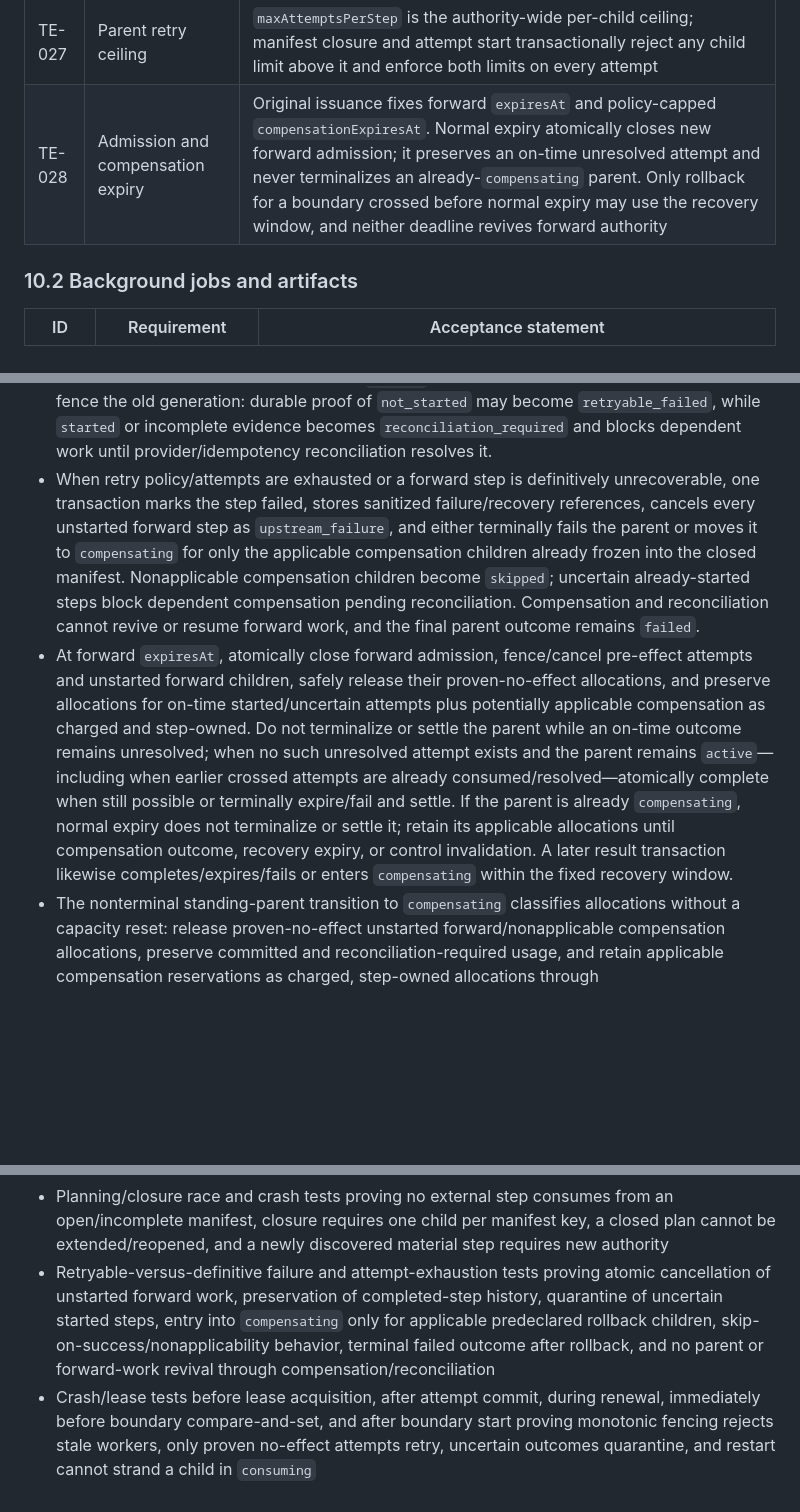
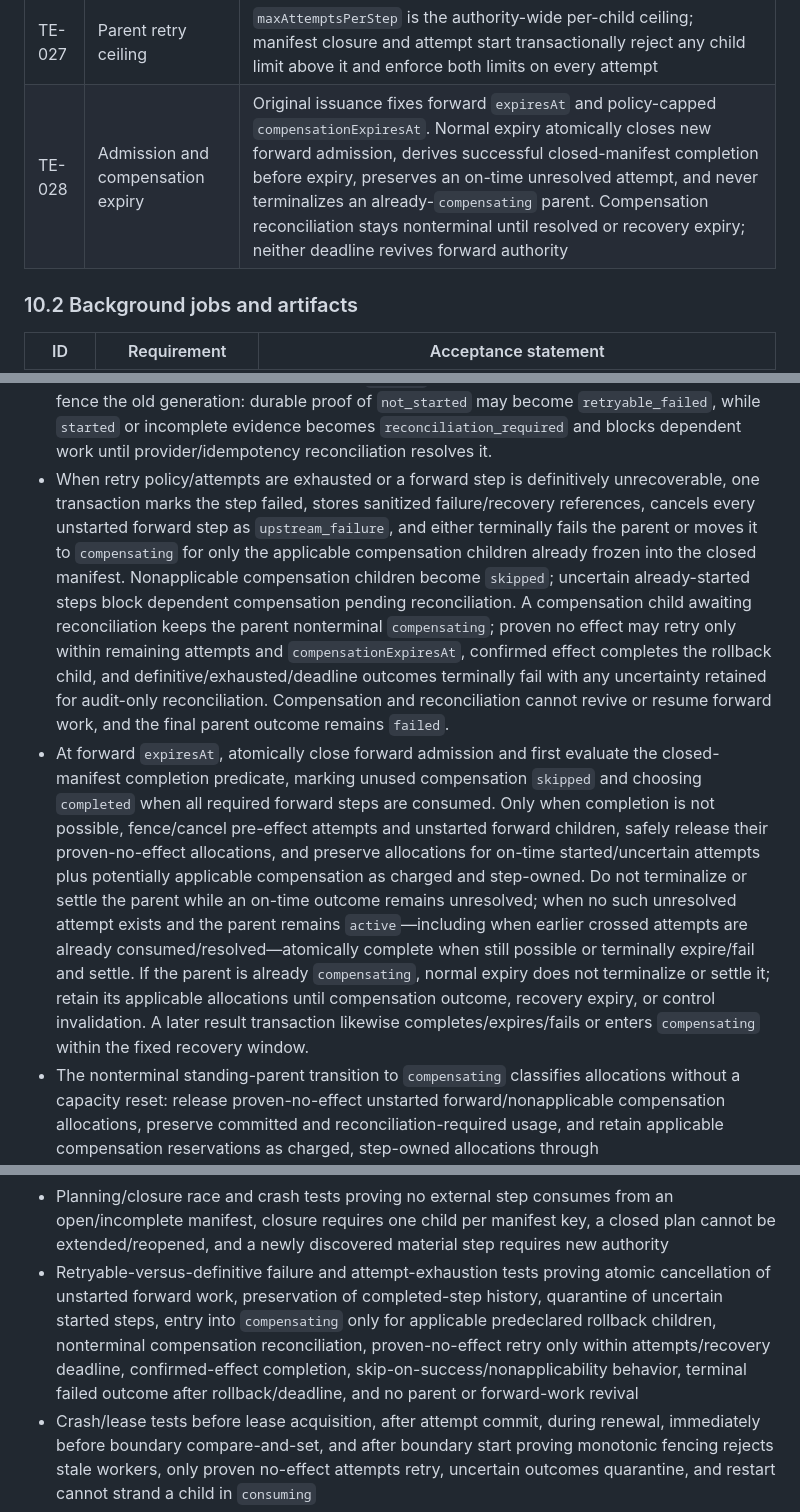
Before and after one commit to battlesbudz/jarvis-os, a Markdown page: docs/prds/trusted-execution.md, 3 parts joined by grey strips. Drawn GitHub-style; blank space fills up the shorter version.

Commit message:
docs: order completion and compensation reconciliation

```diff
--- a/docs/prds/trusted-execution.md
+++ b/docs/prds/trusted-execution.md
@@ -428,7 +428,7 @@ Trusted Execution remains disabled for an adapter until that adapter has both st
 | TE-025 | Reservation settlement | Every standing-parent terminal transition atomically releases proven no-effect allocations, preserves committed effects, moves uncertain allocations to reconciliation-required with ownership/deadline, and leaves no plain reserved allocation orphaned; the nonterminal `compensating` transition retains only applicable step-owned compensation reservations until use or terminal settlement |
 | TE-026 | Abandoned-attempt recovery | Every consuming attempt has a renewable pre-effect lease and monotonic fencing token; expiry fences the old worker, retries only with durable proof of no effect, and quarantines started or uncertain outcomes for reconciliation |
 | TE-027 | Parent retry ceiling | `maxAttemptsPerStep` is the authority-wide per-child ceiling; manifest closure and attempt start transactionally reject any child limit above it and enforce both limits on every attempt |
-| TE-028 | Admission and compensation expiry | Original issuance fixes forward `expiresAt` and policy-capped `compensationExpiresAt`. Normal expiry atomically closes new forward admission; it preserves an on-time unresolved attempt and never terminalizes an already-`compensating` parent. Only rollback for a boundary crossed before normal expiry may use the recovery window, and neither deadline revives forward authority |
+| TE-028 | Admission and compensation expiry | Original issuance fixes forward `expiresAt` and policy-capped `compensationExpiresAt`. Normal expiry atomically closes new forward admission, derives successful closed-manifest completion before expiry, preserves an on-time unresolved attempt, and never terminalizes an already-`compensating` parent. Compensation reconciliation stays nonterminal until resolved or recovery expiry; neither deadline revives forward authority |
 
 ### 10.2 Background jobs and artifacts
 
@@ -507,8 +507,8 @@ PR 1 must decide whether to extend an existing runtime/audit table or add a focu
 - Use manifest membership plus uniqueness and versioning/compare-and-set semantics for each child step's consumption and side-effect completion; duplicate registration/consumption reconciles the original step. Successful parent completion requires a closed manifest with every required forward entry `consumed`, every non-triggered compensation entry `skipped`, and none failed, cancelled, consuming, or awaiting reconciliation.
 - At manifest closure and every attempt start, verify `child.maxAttempts <= parent.maxAttemptsPerStep`; in the same attempt-start transaction enforce the child's remaining count, increment it, create the leased/fenced attempt row, and select it as current.
 - Side-effect adapters require the current fencing generation and stable idempotency key. Lease renewal is allowed only for the current owner while `boundaryState` is `not_started`; boundary crossing compare-and-sets that state to `started` before the call. On lease expiry, atomically fence the old generation: durable proof of `not_started` may become `retryable_failed`, while `started` or incomplete evidence becomes `reconciliation_required` and blocks dependent work until provider/idempotency reconciliation resolves it.
-- When retry policy/attempts are exhausted or a forward step is definitively unrecoverable, one transaction marks the step failed, stores sanitized failure/recovery references, cancels every unstarted forward step as `upstream_failure`, and either terminally fails the parent or moves it to `compensating` for only the applicable compensation children already frozen into the closed manifest. Nonapplicable compensation children become `skipped`; uncertain already-started steps block dependent compensation pending reconciliation. Compensation and reconciliation cannot revive or resume forward work, and the final parent outcome remains `failed`.
-- At forward `expiresAt`, atomically close forward admission, fence/cancel pre-effect attempts and unstarted forward children, safely release their proven-no-effect allocations, and preserve allocations for on-time started/uncertain attempts plus potentially applicable compensation as charged and step-owned. Do not terminalize or settle the parent while an on-time outcome remains unresolved; when no such unresolved attempt exists and the parent remains `active`—including when earlier crossed attempts are already consumed/resolved—atomically complete when still possible or terminally expire/fail and settle. If the parent is already `compensating`, normal expiry does not terminalize or settle it; retain its applicable allocations until compensation outcome, recovery expiry, or control invalidation. A later result transaction likewise completes/expires/fails or enters `compensating` within the fixed recovery window.
+- When retry policy/attempts are exhausted or a forward step is definitively unrecoverable, one transaction marks the step failed, stores sanitized failure/recovery references, cancels every unstarted forward step as `upstream_failure`, and either terminally fails the parent or moves it to `compensating` for only the applicable compensation children already frozen into the closed manifest. Nonapplicable compensation children become `skipped`; uncertain already-started steps block dependent compensation pending reconciliation. A compensation child awaiting reconciliation keeps the parent nonterminal `compensating`; proven no effect may retry only within remaining attempts and `compensationExpiresAt`, confirmed effect completes the rollback child, and definitive/exhausted/deadline outcomes terminally fail with any uncertainty retained for audit-only reconciliation. Compensation and reconciliation cannot revive or resume forward work, and the final parent outcome remains `failed`.
+- At forward `expiresAt`, atomically close forward admission and first evaluate the closed-manifest completion predicate, marking unused compensation `skipped` and choosing `completed` when all required forward steps are consumed. Only when completion is not possible, fence/cancel pre-effect attempts and unstarted forward children, safely release their proven-no-effect allocations, and preserve allocations for on-time started/uncertain attempts plus potentially applicable compensation as charged and step-owned. Do not terminalize or settle the parent while an on-time outcome remains unresolved; when no such unresolved attempt exists and the parent remains `active`—including when earlier crossed attempts are already consumed/resolved—atomically complete when still possible or terminally expire/fail and settle. If the parent is already `compensating`, normal expiry does not terminalize or settle it; retain its applicable allocations until compensation outcome, recovery expiry, or control invalidation. A later result transaction likewise completes/expires/fails or enters `compensating` within the fixed recovery window.
 - The nonterminal standing-parent transition to `compensating` classifies allocations without a capacity reset: release proven-no-effect unstarted forward/nonapplicable compensation allocations, preserve committed and reconciliation-required usage, and retain applicable compensation reservations as charged, step-owned allocations through `compensationExpiresAt`. Every eventual terminal transition—completion, failure, terminal expiry after in-flight resolution, recovery expiry, user cancellation, kill-switch invalidation, or grant revocation/replacement/expiry/pause/limit-reduction invalidation—then classifies every remaining allocation: release proven no-effect, preserve committed, and move uncertain to `reconciliation_required` with owner/deadline/recovery metadata. It cannot leave plain `reserved` allowance behind.
 - Redact raw tool payloads, message bodies, filesystem paths, credentials, and device data from general diagnostics.
 
@@ -611,7 +611,7 @@ It must not become a new disguised approval queue.
 - Global/per-user kill-switch race tests at issuance, queueing, final child-step consumption, and tool side-effect boundaries, including re-enable non-revival and cached-state rejection
 - Multi-step workflow tests proving commit, push, PR creation, review request, and deploy are all persisted in a hashed/revisioned closed manifest before the first external consumption, have independent durable step/idempotency state, and cannot cause premature parent completion
 - Planning/closure race and crash tests proving no external step consumes from an open/incomplete manifest, closure requires one child per manifest key, a closed plan cannot be extended/reopened, and a newly discovered material step requires new authority
-- Retryable-versus-definitive failure and attempt-exhaustion tests proving atomic cancellation of unstarted forward work, preservation of completed-step history, quarantine of uncertain started steps, entry into `compensating` only for applicable predeclared rollback children, skip-on-success/nonapplicability behavior, terminal failed outcome after rollback, and no parent or forward-work revival through compensation/reconciliation
+- Retryable-versus-definitive failure and attempt-exhaustion tests proving atomic cancellation of unstarted forward work, preservation of completed-step history, quarantine of uncertain started steps, entry into `compensating` only for applicable predeclared rollback children, nonterminal compensation reconciliation, proven-no-effect retry only within attempts/recovery deadline, confirmed-effect completion, skip-on-success/nonapplicability behavior, terminal failed outcome after rollback/deadline, and no parent or forward-work revival
 - Crash/lease tests before lease acquisition, after attempt commit, during renewal, immediately before boundary compare-and-set, and after boundary start proving monotonic fencing rejects stale workers, only proven no-effect attempts retry, uncertain outcomes quarantine, and restart cannot strand a child in `consuming`
 - Parent/child attempt-limit tests proving manifest closure and concurrent attempt starts reject `child.maxAttempts > parent.maxAttemptsPerStep`, enforce both limits transactionally, and cannot exceed the persisted child count after restart
 - Standing reservation tests for `active` to `compensating` proving applicable compensation reservations remain step-owned and charged while unstarted forward/nonapplicable allocations safely release, plus terminal-transition tests for completion, definitive failure, user cancellation, forward/recovery expiry, kill-switch invalidation, and grant revocation/replacement/expiry/pause/limit-reduction invalidation proving committed-effect preservation, uncertain transition to reconciliation-required with owner/deadline, and zero orphan plain-reserved allocations
```
Also changed, not shown: other parts of docs/prds/trusted-execution.md (+4 -4 lines).
